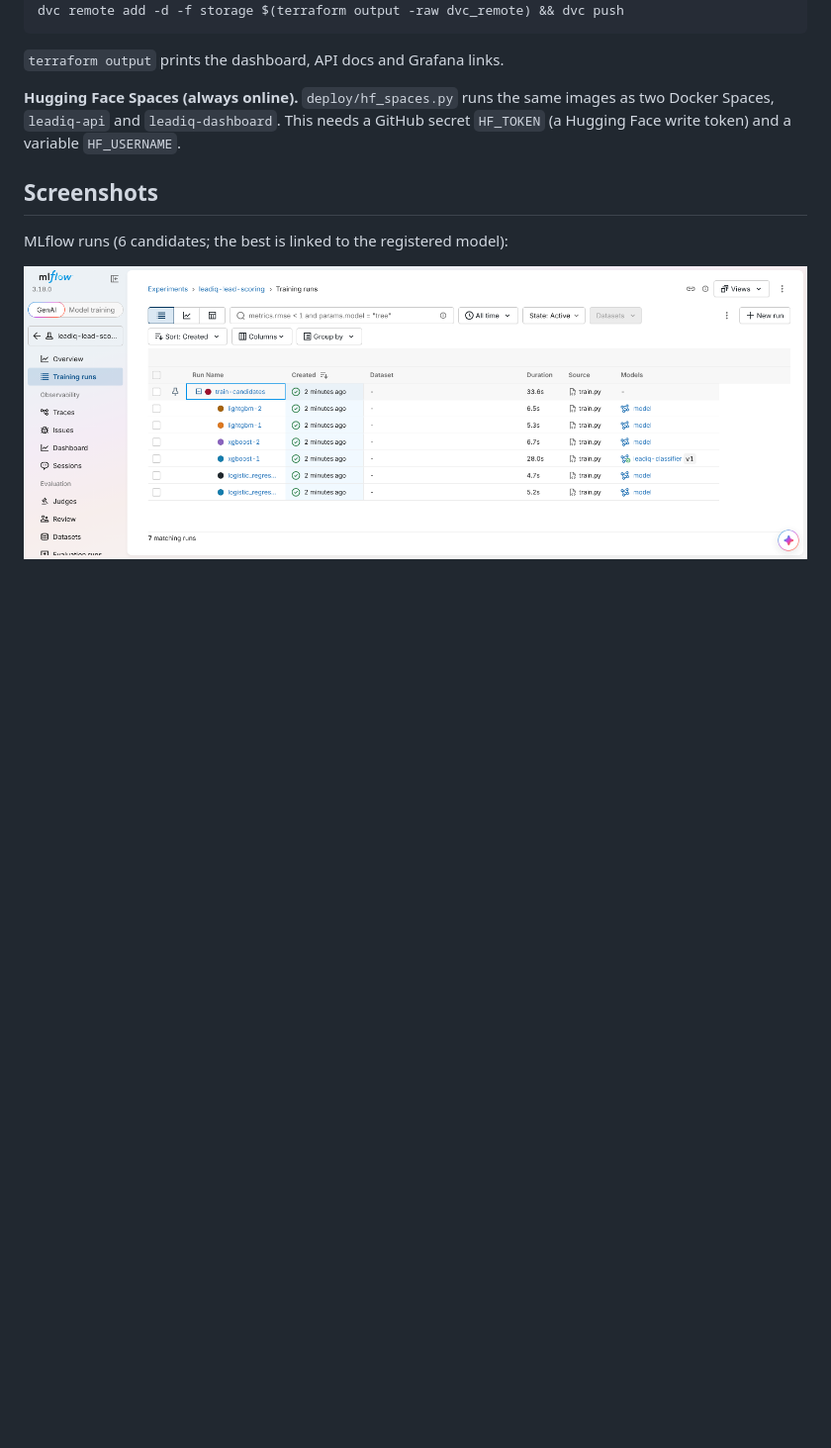
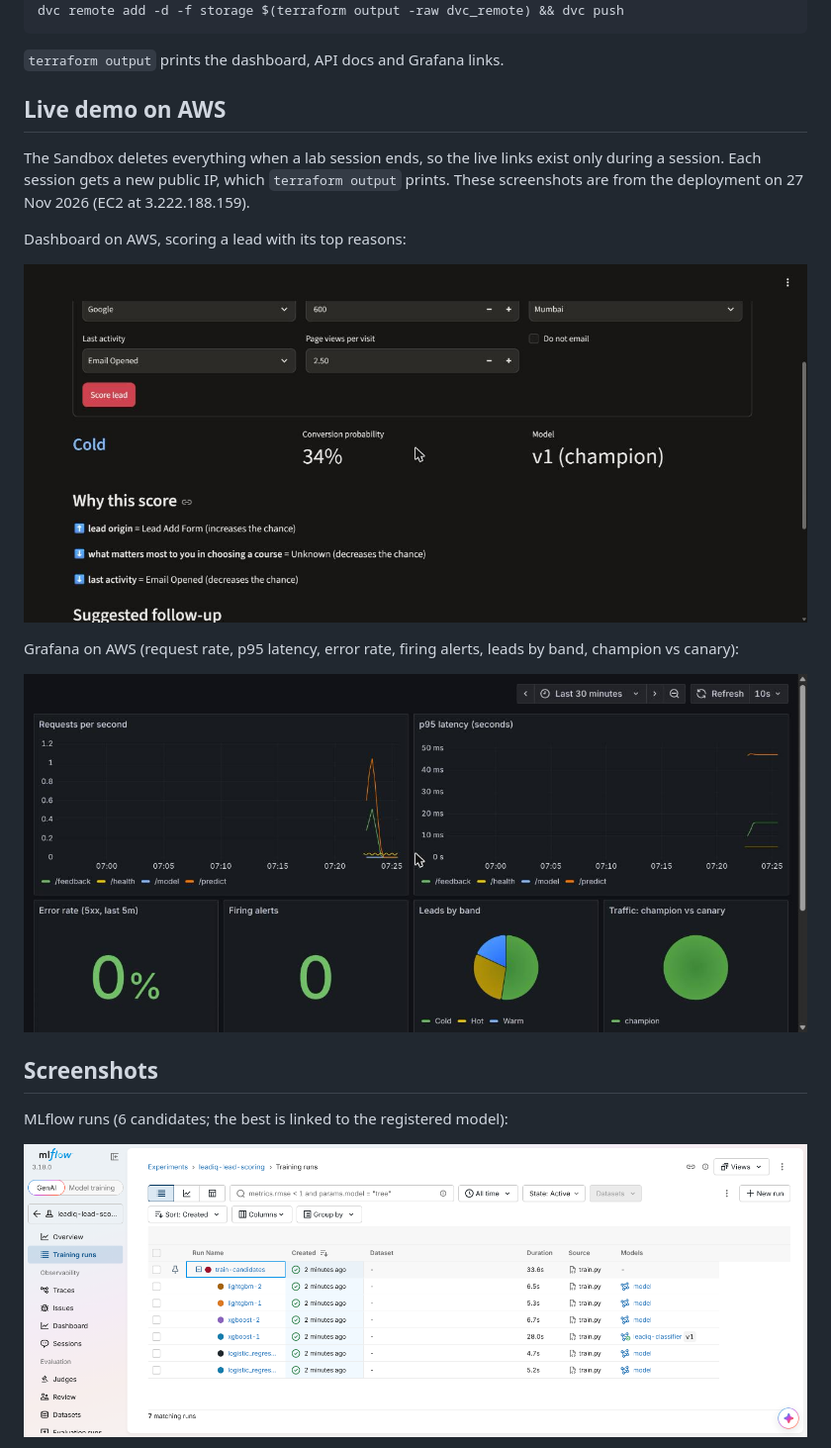
Before and after one commit to taha-nu/leadiq, a Markdown page: README.md, the part around one of its changes. Shown at 99% size. GitHub-like rendering; pictures changed too: docs/aws_dashboard.jpg (added), docs/aws_grafana.jpg (added); blank space fills up the shorter version.

```diff
--- a/README.md
+++ b/README.md
@@ -122,7 +121,17 @@ dvc remote add -d -f storage $(terraform output -raw dvc_remote) && dvc push
 
 `terraform output` prints the dashboard, API docs and Grafana links.
 
-**Hugging Face Spaces (always online).** `deploy/hf_spaces.py` runs the same images as two Docker Spaces, `leadiq-api` and `leadiq-dashboard`. This needs a GitHub secret `HF_TOKEN` (a Hugging Face write token) and a variable `HF_USERNAME`.
+## Live demo on AWS
+
+The Sandbox deletes everything when a lab session ends, so the live links exist only during a session. Each session gets a new public IP, which `terraform output` prints. These screenshots are from the deployment on 27 Nov 2026 (EC2 at 3.222.188.159).
+
+Dashboard on AWS, scoring a lead with its top reasons:
+
+![Dashboard on AWS](docs/aws_dashboard.jpg)
+
+Grafana on AWS (request rate, p95 latency, error rate, firing alerts, leads by band, champion vs canary):
+
+![Grafana on AWS](docs/aws_grafana.jpg)
 
 ## Screenshots
 
```
Also changed, not shown: other parts of README.md (+1 -2 lines), docs/architecture.png, 3 other files.
